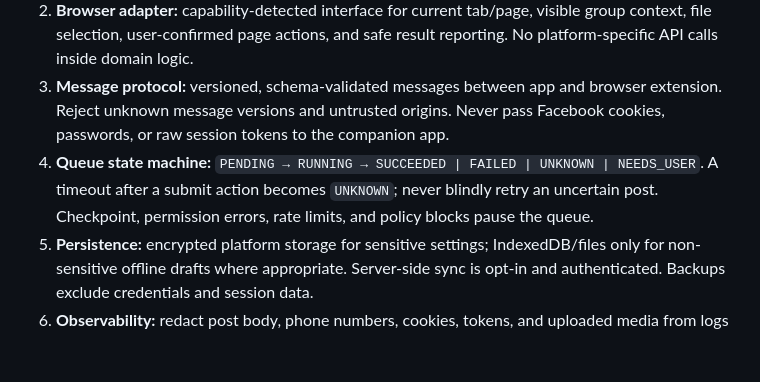
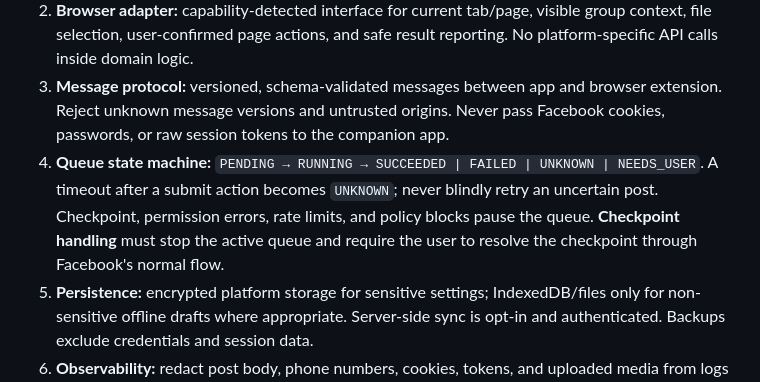
Before and after one commit to ssboroo/rainy_workspace-fb, a Markdown page: docs/MOBILE-ARCHITECTURE.md, the part around the change. Drawn GitHub-style; blank space fills up the shorter version.

Commit message:
docs(mobile): specify checkpoint handling requirement

```diff
--- a/docs/MOBILE-ARCHITECTURE.md
+++ b/docs/MOBILE-ARCHITECTURE.md
@@ -58,7 +58,7 @@ flowchart TB
 1. **Domain core:** platform-independent validation, group/preset models, post drafts, queue transitions, duplicate guard, schedule calculations, media metadata policy, CSV/backup serialization, and license-state presentation.
 2. **Browser adapter:** capability-detected interface for current tab/page, visible group context, file selection, user-confirmed page actions, and safe result reporting. No platform-specific API calls inside domain logic.
 3. **Message protocol:** versioned, schema-validated messages between app and browser extension. Reject unknown message versions and untrusted origins. Never pass Facebook cookies, passwords, or raw session tokens to the companion app.
-4. **Queue state machine:** `PENDING → RUNNING → SUCCEEDED | FAILED | UNKNOWN | NEEDS_USER`. A timeout after a submit action becomes `UNKNOWN`; never blindly retry an uncertain post. Checkpoint, permission errors, rate limits, and policy blocks pause the queue.
+4. **Queue state machine:** `PENDING → RUNNING → SUCCEEDED | FAILED | UNKNOWN | NEEDS_USER`. A timeout after a submit action becomes `UNKNOWN`; never blindly retry an uncertain post. Checkpoint, permission errors, rate limits, and policy blocks pause the queue. **Checkpoint handling** must stop the active queue and require the user to resolve the checkpoint through Facebook's normal flow.
 5. **Persistence:** encrypted platform storage for sensitive settings; IndexedDB/files only for non-sensitive offline drafts where appropriate. Server-side sync is opt-in and authenticated. Backups exclude credentials and session data.
 6. **Observability:** redact post body, phone numbers, cookies, tokens, and uploaded media from logs by default.
 
```
